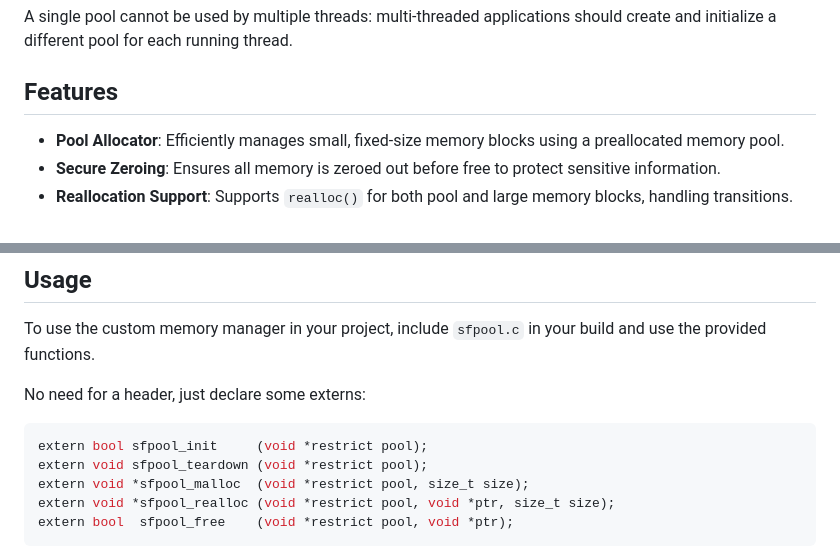
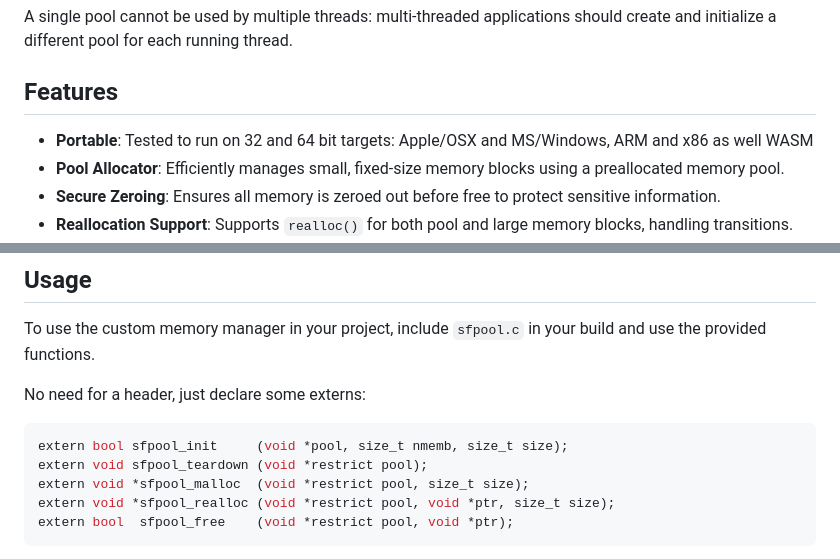
Before and after one commit to dyne/sailfish-pool, a Markdown page: README.md, 2 parts joined by grey strips. GitHub-like rendering.

Commit message:
update features with portability
correct signature of sfpool_init in readme

````diff
--- a/README.md
+++ b/README.md
@@ -31,6 +31,7 @@ running thread.
 
 ## Features
 
+- **Portable**: Tested to run on 32 and 64 bit targets: Apple/OSX and MS/Windows, ARM and x86 as well WASM
 - **Pool Allocator**: Efficiently manages small, fixed-size memory blocks using a preallocated memory pool.
 - **Secure Zeroing**: Ensures all memory is zeroed out before free to protect sensitive information.
 - **Reallocation Support**: Supports `realloc()` for both pool and large memory blocks, handling transitions.
@@ -62,7 +63,7 @@ in your build and use the provided functions.
 No need for a header, just declare some externs:
 
 ```c
-extern bool sfpool_init     (void *restrict pool);
+extern bool sfpool_init     (void *pool, size_t nmemb, size_t size);
 extern void sfpool_teardown (void *restrict pool);
 extern void *sfpool_malloc  (void *restrict pool, size_t size);
 extern void *sfpool_realloc (void *restrict pool, void *ptr, size_t size);
````
